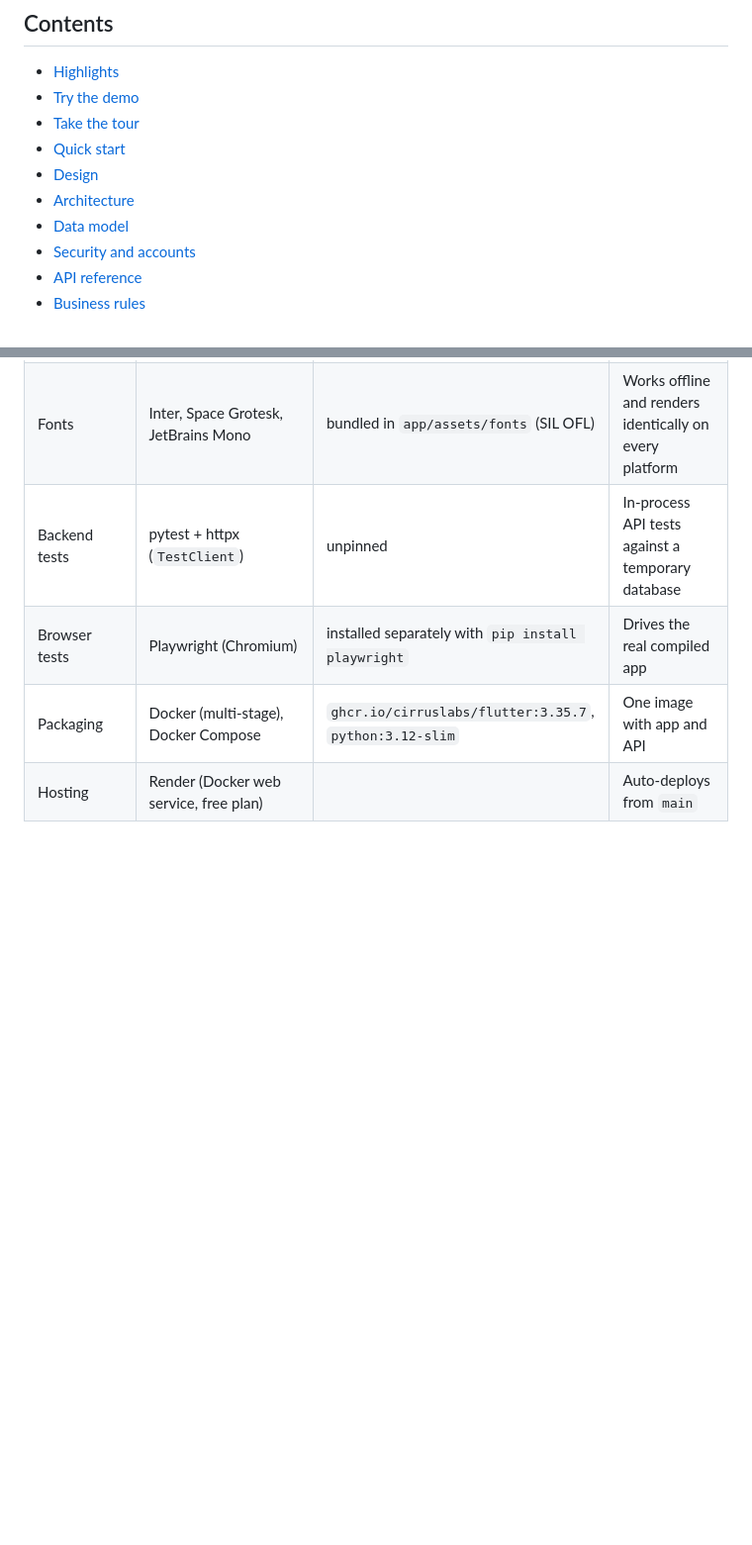
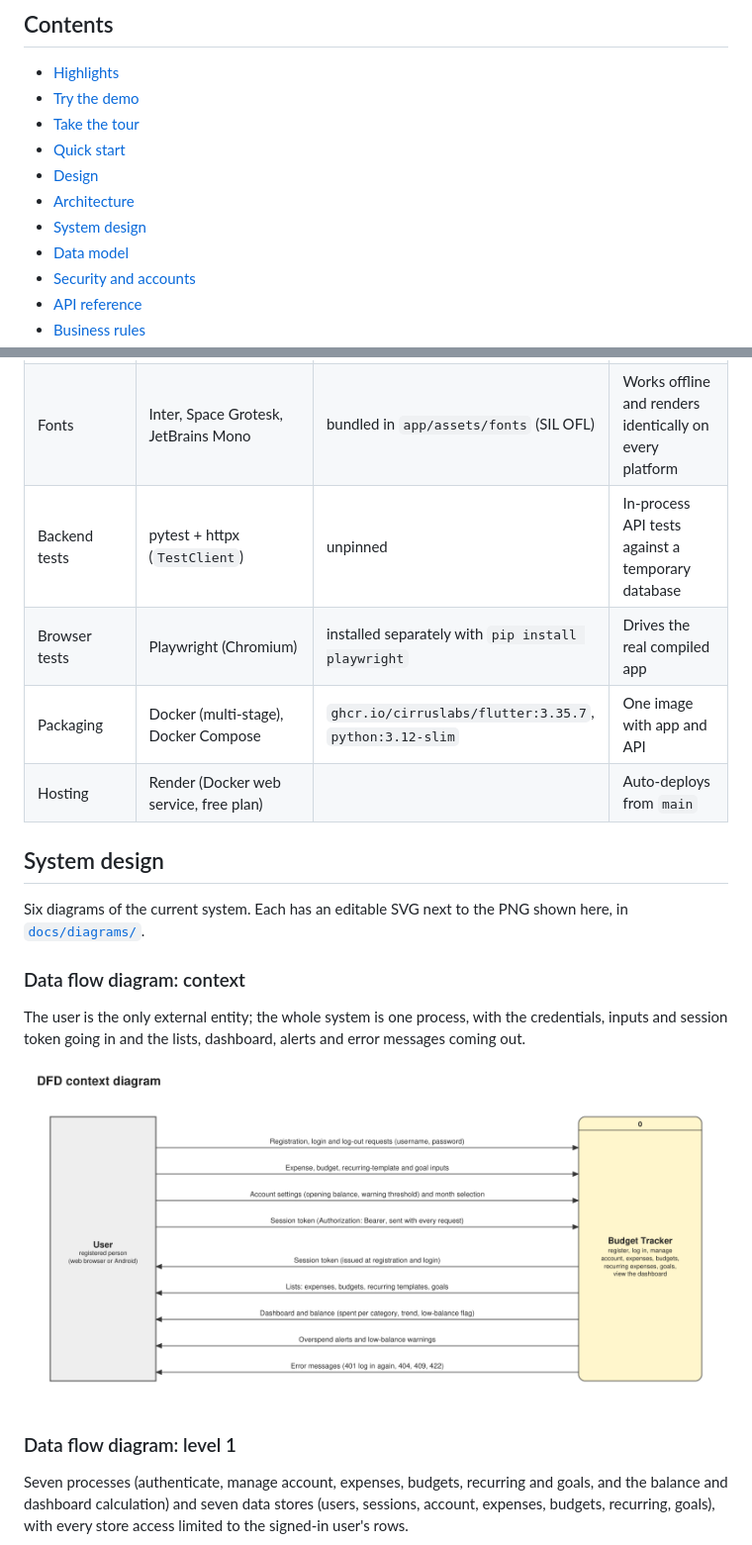
Before and after one commit to Barathkumar-17/Budget-Tracker, a Markdown page: README.md, 2 parts joined by grey strips. Shown at 99% size. Rendered like a GitHub page; blank space fills up the shorter version.

Commit message:
docs: add a System design section to the README [skip render]

```diff
--- a/README.md
+++ b/README.md
@@ -28,6 +28,7 @@
 - [Quick start](#quick-start)
 - [Design](#design)
 - [Architecture](#architecture)
+- [System design](#system-design)
 - [Data model](#data-model)
 - [Security and accounts](#security-and-accounts)
 - [API reference](#api-reference)
@@ -310,3 +311,18 @@ The API routes are registered first and the static mount last, so every API path
 | Browser tests | Playwright (Chromium) | installed separately with `pip install playwright` | Drives the real compiled app |
 | Packaging | Docker (multi-stage), Docker Compose | `ghcr.io/cirruslabs/flutter:3.35.7`, `python:3.12-slim` | One image with app and API |
 | Hosting | Render (Docker web service, free plan) | | Auto-deploys from `main` |
+
+## System design
+
+Six diagrams of the current system. Each has an editable SVG next to the PNG shown here, in [`docs/diagrams/`](docs/diagrams/).
+
+### Data flow diagram: context
+
+The user is the only external entity; the whole system is one process, with the credentials, inputs and session token going in and the lists, dashboard, alerts and error messages coming out.
+
+![DFD context diagram](docs/diagrams/dfd-context.png)
+
+### Data flow diagram: level 1
+
+Seven processes (authenticate, manage account, expenses, budgets, recurring and goals, and the balance and dashboard calculation) and seven data stores (users, sessions, account, expenses, budgets, recurring, goals), with every store access limited to the signed-in user's rows.
+
```
Also changed, not shown: other parts of README.md (+25 -0 lines).
